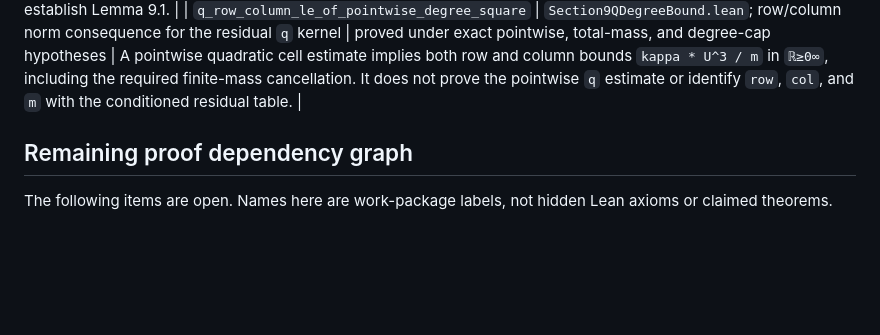
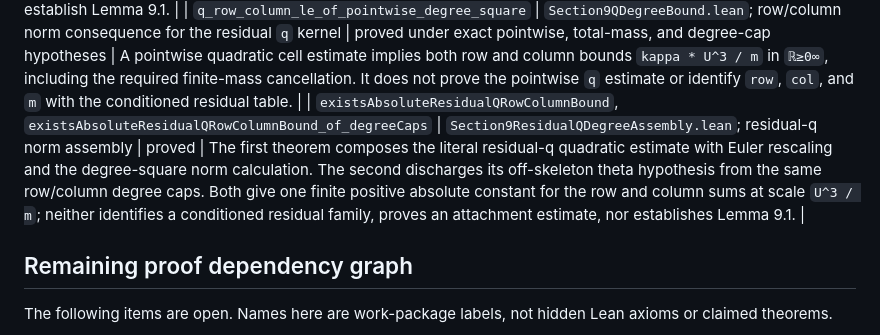
Before and after one commit to SamPetkov/Erdos, a Markdown page: 625/formalization/FORMALIZATION_LEDGER.md, the part around the change. Rendered like a GitHub page; blank space fills up the shorter version.

```diff
--- a/625/formalization/FORMALIZATION_LEDGER.md
+++ b/625/formalization/FORMALIZATION_LEDGER.md
@@ -222,6 +222,7 @@ target.
 | `endpointLambda`, `endpointQ`, `existsAbsoluteFiniteEndpointConstant` | `Section9FiniteAnalyticEndpoint.lean`; finite analytic endpoint bridge (9.7)--(9.9) | defined; proved | One positive absolute real constant uniformly bounds `lambda` by `C * theta^3` and `q` by `C * theta^2` under the exact cap, positivity, cell-parameter, and dyadic-size hypotheses.  It does not supply the upstream random event or identify its finite parameters with a residual table. |
 | `existsAbsoluteResidualQQuadraticBound` | `Section9ResidualQQuadratic.lean`; literal residual-q analytic transport | proved | One finite positive `ENNReal` constant uniformly bounds the actual `residualQ` by `kappa * theta^2` for all finite type families under the exact row-total, half-cap, off-skeleton theta, and dyadic-size hypotheses. It handles the skeleton-zero and finite/top theta branches internally. It does not identify a residual table with a conditioned event, prove an attachment estimate, or establish Lemma 9.1. |
 | `q_row_column_le_of_pointwise_degree_square` | `Section9QDegreeBound.lean`; row/column norm consequence for the residual `q` kernel | proved under exact pointwise, total-mass, and degree-cap hypotheses | A pointwise quadratic cell estimate implies both row and column bounds `kappa * U^3 / m` in `ℝ≥0∞`, including the required finite-mass cancellation.  It does not prove the pointwise `q` estimate or identify `row`, `col`, and `m` with the conditioned residual table. |
+| `existsAbsoluteResidualQRowColumnBound`, `existsAbsoluteResidualQRowColumnBound_of_degreeCaps` | `Section9ResidualQDegreeAssembly.lean`; residual-q norm assembly | proved | The first theorem composes the literal residual-q quadratic estimate with Euler rescaling and the degree-square norm calculation. The second discharges its off-skeleton theta hypothesis from the same row/column degree caps. Both give one finite positive absolute constant for the row and column sums at scale `U^3 / m`; neither identifies a conditioned residual family, proves an attachment estimate, nor establishes Lemma 9.1. |
 
 ## Remaining proof dependency graph
 
```
Also changed, not shown: 625/formalization/README.md (+6 -0 lines).
